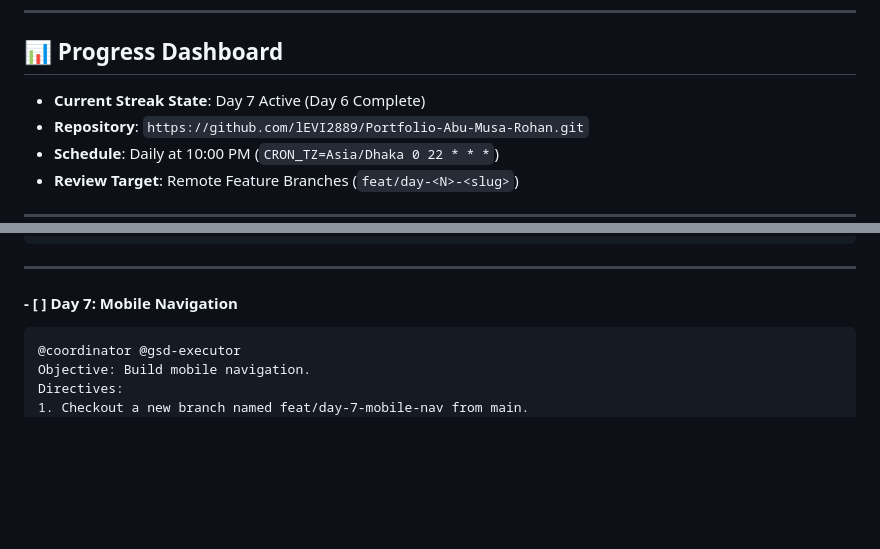
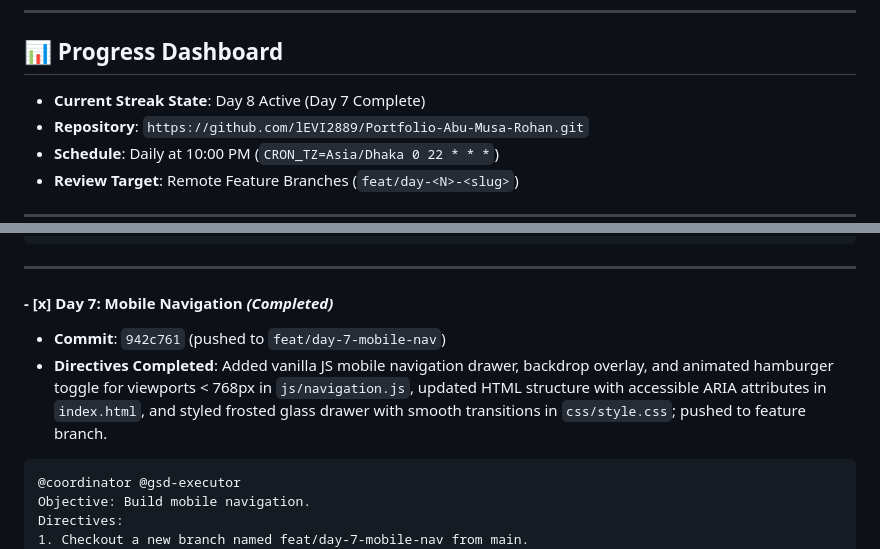
Before and after one commit to lEVI2889/Portfolio-Abu-Musa-Rohan, a Markdown page: STREAK_ROADMAP.md, 2 parts joined by grey strips. GitHub-like rendering; blank space fills up the shorter version.

Commit message:
docs: mark day 7 complete in streak roadmap

````diff
--- a/STREAK_ROADMAP.md
+++ b/STREAK_ROADMAP.md
@@ -7,7 +7,7 @@ Every day on schedule, the Antigravity scheduled automation runs the designated
 ---
 
 ## 📊 Progress Dashboard
-- **Current Streak State**: Day 7 Active (Day 6 Complete)
+- **Current Streak State**: Day 8 Active (Day 7 Complete)
 - **Repository**: `https://github.com/lEVI2889/Portfolio-Abu-Musa-Rohan.git`
 - **Schedule**: Daily at 10:00 PM (`CRON_TZ=Asia/Dhaka 0 22 * * *`)
 - **Review Target**: Remote Feature Branches (`feat/day-<N>-<slug>`)
@@ -99,7 +99,9 @@ Directives:
 
 ---
 
-#### - [ ] **Day 7: Mobile Navigation**
+#### - [x] **Day 7: Mobile Navigation** *(Completed)*
+- **Commit**: `942c761` (pushed to `feat/day-7-mobile-nav`)
+- **Directives Completed**: Added vanilla JS mobile navigation drawer, backdrop overlay, and animated hamburger toggle for viewports < 768px in `js/navigation.js`, updated HTML structure with accessible ARIA attributes in `index.html`, and styled frosted glass drawer with smooth transitions in `css/style.css`; pushed to feature branch.
 ```markdown
 @coordinator @gsd-executor
 Objective: Build mobile navigation.
````
